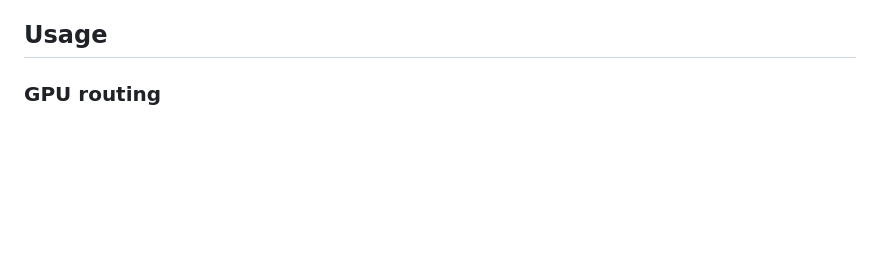
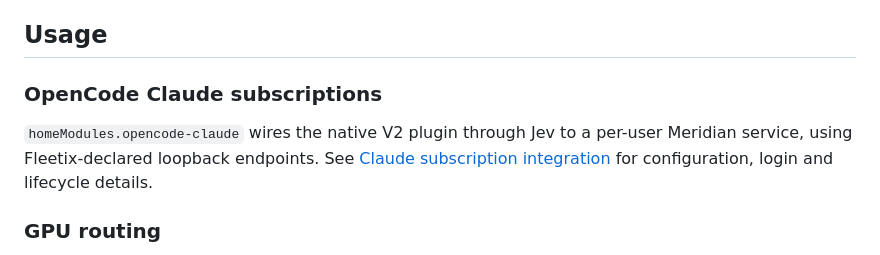
Before and after one commit to caniko/canix-toolbelt, a Markdown page: README.md, the part around the change. Rendered like a GitHub page; blank space fills up the shorter version.

Commit message:
docs(opencode): document Claude subscription integration

```diff
--- a/README.md
+++ b/README.md
@@ -28,6 +28,13 @@ Two output families:
   apps without carrying per-project copies.
 
 ## Usage
+
+### OpenCode Claude subscriptions
+
+`homeModules.opencode-claude` wires the native V2 plugin through Jev to a
+per-user Meridian service, using Fleetix-declared loopback endpoints. See
+[Claude subscription integration](docs/opencode-claude.md) for configuration,
+login and lifecycle details.
 
 ### GPU routing
 
```
Also changed, not shown: CHANGELOG.md (+7 -0 lines), docs/opencode-claude.md (added, +61 -0 lines).
